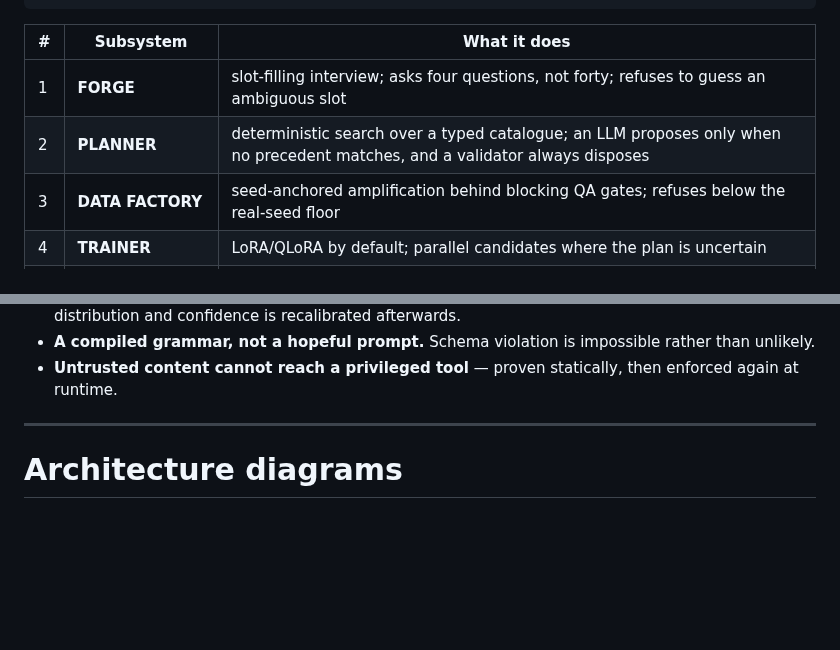
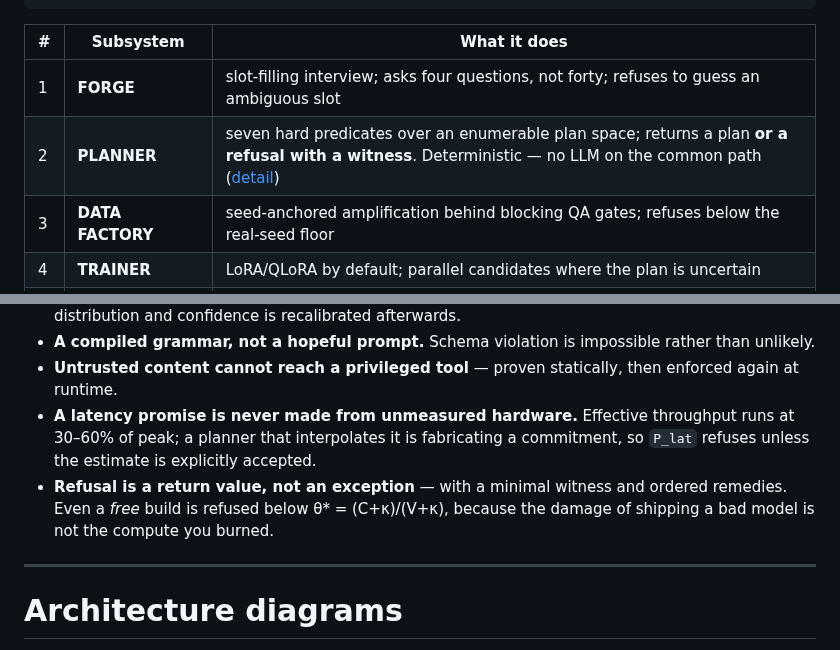
Before and after one commit to Ratnachand04/Majestic-LLM, a Markdown page: README.md, 2 parts joined by grey strips. Rendered like a GitHub page; blank space fills up the shorter version.

```diff
--- a/README.md
+++ b/README.md
@@ -48,7 +48,7 @@ FORGE -> Spec IR -> [GATE 1] -> PLANNER -> Build Plan IR -> [GATE 2]
 | # | Subsystem | What it does |
 |---|---|---|
 | 1 | **FORGE** | slot-filling interview; asks four questions, not forty; refuses to guess an ambiguous slot |
-| 2 | **PLANNER** | deterministic search over a typed catalogue; an LLM proposes only when no precedent matches, and a validator always disposes |
+| 2 | **PLANNER** | seven hard predicates over an enumerable plan space; returns a plan **or a refusal with a witness**. Deterministic — no LLM on the common path ([detail](docs/planner.md)) |
 | 3 | **DATA FACTORY** | seed-anchored amplification behind blocking QA gates; refuses below the real-seed floor |
 | 4 | **TRAINER** | LoRA/QLoRA by default; parallel candidates where the plan is uncertain |
 | 5 | **PROVING GROUND** | seven axes, all must pass; re-run in full after quantisation |
@@ -83,6 +83,13 @@ stage    : gate1  (no planning, no data, no GPU)
   rather than unlikely.
 - **Untrusted content cannot reach a privileged tool** — proven statically, then
   enforced again at runtime.
+- **A latency promise is never made from unmeasured hardware.** Effective
+  throughput runs at 30–60% of peak; a planner that interpolates it is
+  fabricating a commitment, so `P_lat` refuses unless the estimate is explicitly
+  accepted.
+- **Refusal is a return value, not an exception** — with a minimal witness and
+  ordered remedies. Even a *free* build is refused below θ\* = (C+κ)/(V+κ),
+  because the damage of shipping a bad model is not the compute you burned.
 
 ---
 
```
Also changed, not shown: other parts of README.md (+6 -3 lines).
